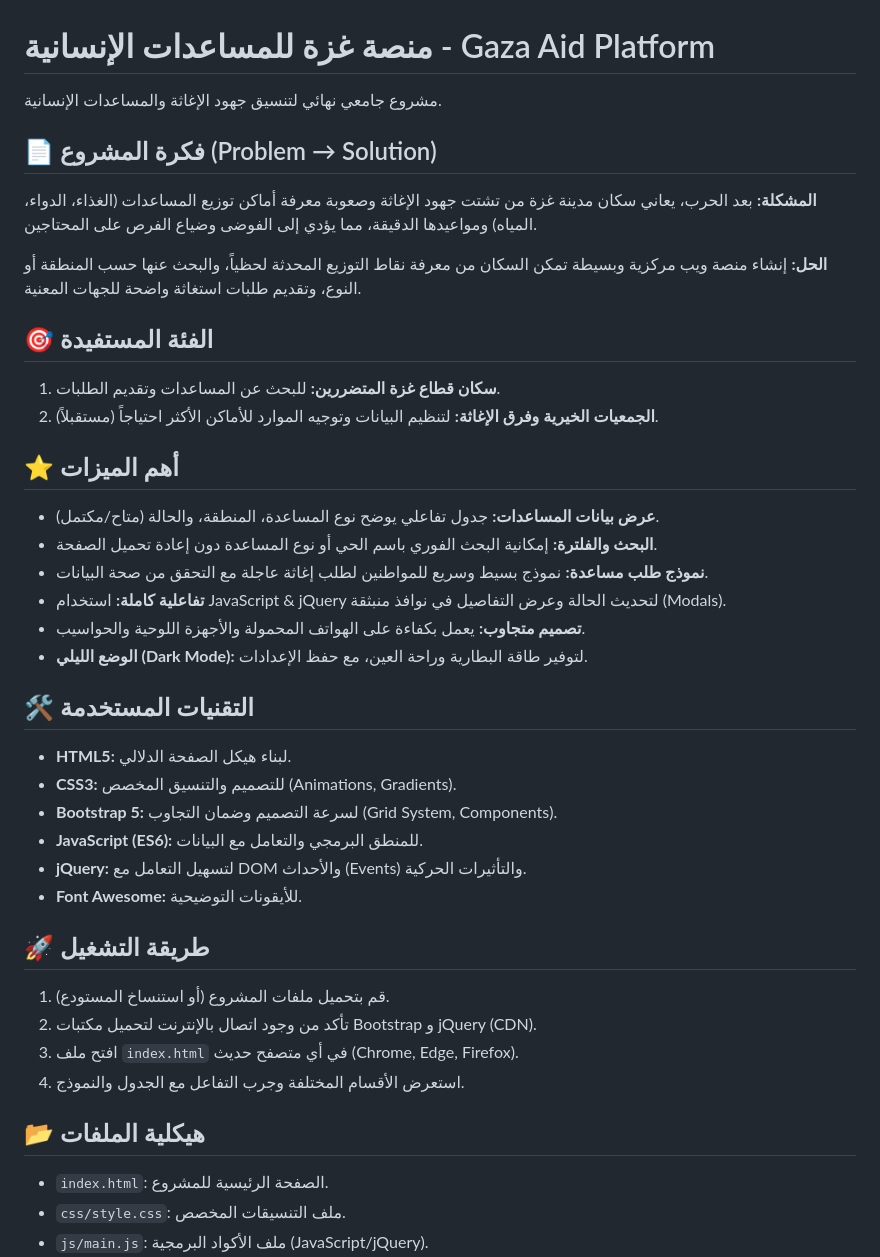
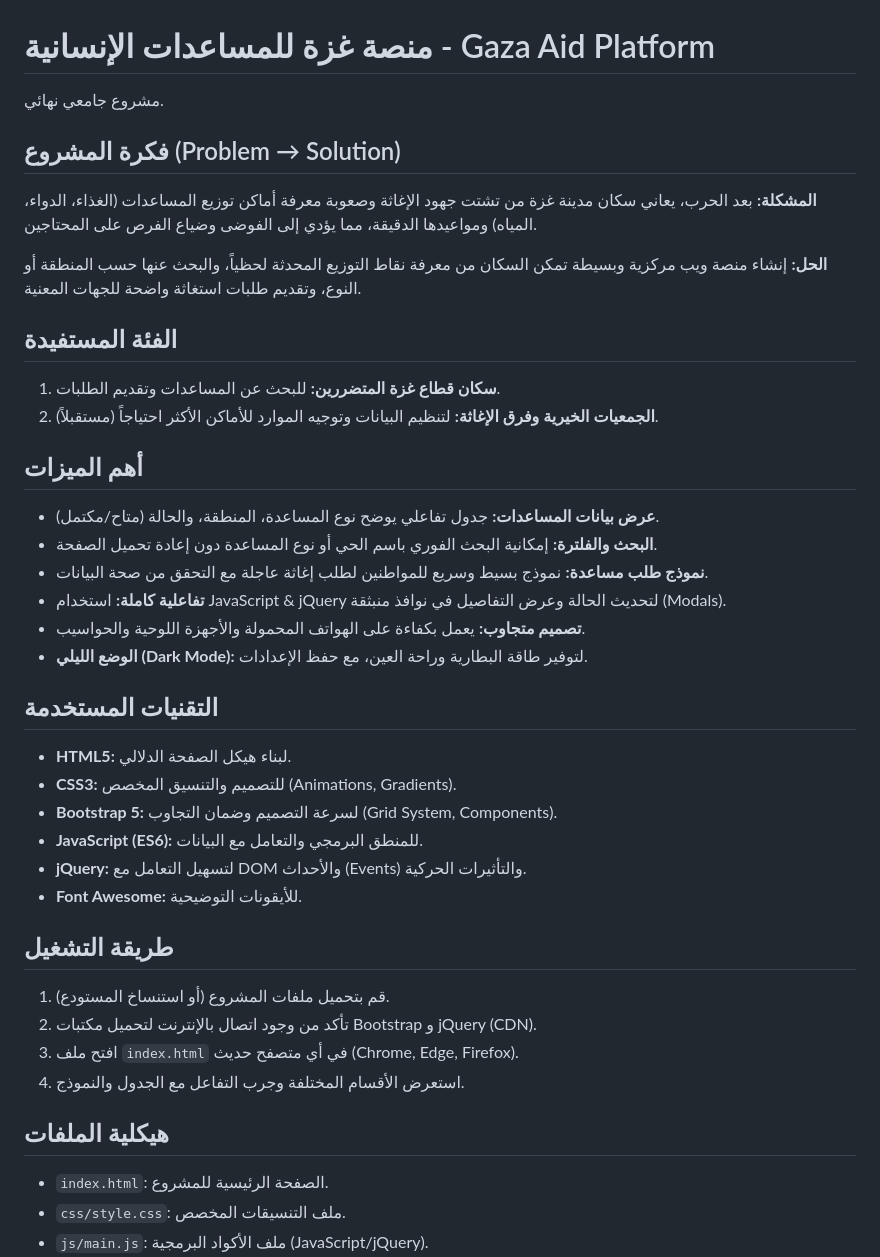
Before and after one commit to moon2002188-arch/ahmed_zaqoot_wap1, a Markdown page: ahmed/README.md, the part around the change. Drawn GitHub-style.

```diff
--- a/ahmed/README.md
+++ b/ahmed/README.md
@@ -1,17 +1,17 @@
 # منصة غزة للمساعدات الإنسانية - Gaza Aid Platform
 
-مشروع جامعي نهائي لتنسيق جهود الإغاثة والمساعدات الإنسانية.
+مشروع جامعي نهائي.
 
-## 📄 فكرة المشروع (Problem → Solution)
+##  فكرة المشروع (Problem → Solution)
 **المشكلة:** بعد الحرب، يعاني سكان مدينة غزة من تشتت جهود الإغاثة وصعوبة معرفة أماكن توزيع المساعدات (الغذاء، الدواء، المياه) ومواعيدها الدقيقة، مما يؤدي إلى الفوضى وضياع الفرص على المحتاجين.
 
 **الحل:** إنشاء منصة ويب مركزية وبسيطة تمكن السكان من معرفة نقاط التوزيع المحدثة لحظياً، والبحث عنها حسب المنطقة أو النوع، وتقديم طلبات استغاثة واضحة للجهات المعنية.
 
-## 🎯 الفئة المستفيدة
+##  الفئة المستفيدة
 1. **سكان قطاع غزة المتضررين:** للبحث عن المساعدات وتقديم الطلبات.
 2. **الجمعيات الخيرية وفرق الإغاثة:** لتنظيم البيانات وتوجيه الموارد للأماكن الأكثر احتياجاً (مستقبلاً).
 
-## ⭐ أهم الميزات
+##  أهم الميزات
 - **عرض بيانات المساعدات:** جدول تفاعلي يوضح نوع المساعدة، المنطقة، والحالة (متاح/مكتمل).
 - **البحث والفلترة:** إمكانية البحث الفوري باسم الحي أو نوع المساعدة دون إعادة تحميل الصفحة.
 - **نموذج طلب مساعدة:** نموذج بسيط وسريع للمواطنين لطلب إغاثة عاجلة مع التحقق من صحة البيانات.
@@ -19,7 +19,7 @@
 - **تصميم متجاوب:** يعمل بكفاءة على الهواتف المحمولة والأجهزة اللوحية والحواسيب.
 - **الوضع الليلي (Dark Mode):** لتوفير طاقة البطارية وراحة العين، مع حفظ الإعدادات.
 
-## 🛠 التقنيات المستخدمة
+##  التقنيات المستخدمة
 - **HTML5:** لبناء هيكل الصفحة الدلالي.
 - **CSS3:** للتصميم والتنسيق المخصص (Animations, Gradients).
 - **Bootstrap 5:** لسرعة التصميم وضمان التجاوب (Grid System, Components).
@@ -27,13 +27,13 @@
 - **jQuery:** لتسهيل التعامل مع DOM والأحداث (Events) والتأثيرات الحركية.
 - **Font Awesome:** للأيقونات التوضيحية.
 
-## 🚀 طريقة التشغيل
+##  طريقة التشغيل
 1. قم بتحميل ملفات المشروع (أو استنساخ المستودع).
 2. تأكد من وجود اتصال بالإنترنت لتحميل مكتبات Bootstrap و jQuery (CDN).
 3. افتح ملف `index.html` في أي متصفح حديث (Chrome, Edge, Firefox).
 4. استعرض الأقسام المختلفة وجرب التفاعل مع الجدول والنموذج.
 
-## 📂 هيكلية الملفات
+##  هيكلية الملفات
 - `index.html`: الصفحة الرئيسية للمشروع.
 - `css/style.css`: ملف التنسيقات المخصص.
 - `js/main.js`: ملف الأكواد البرمجية (JavaScript/jQuery).
```
